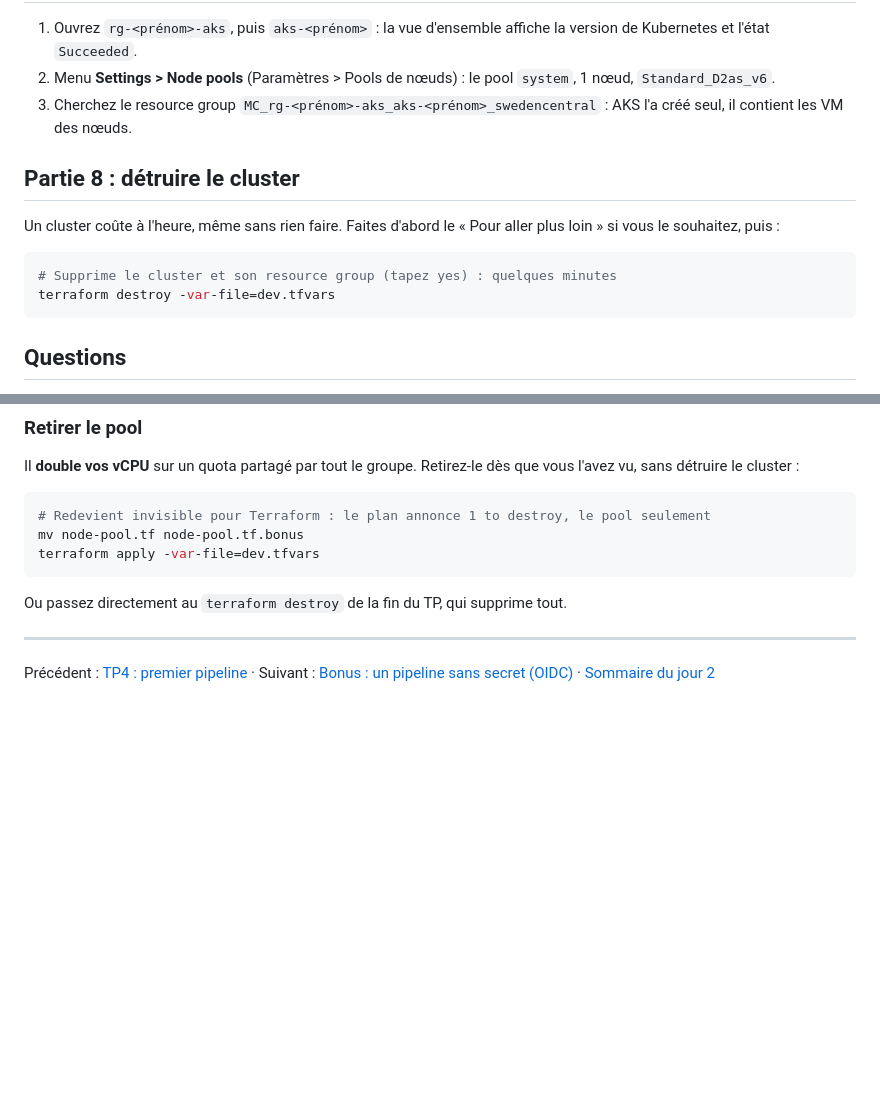
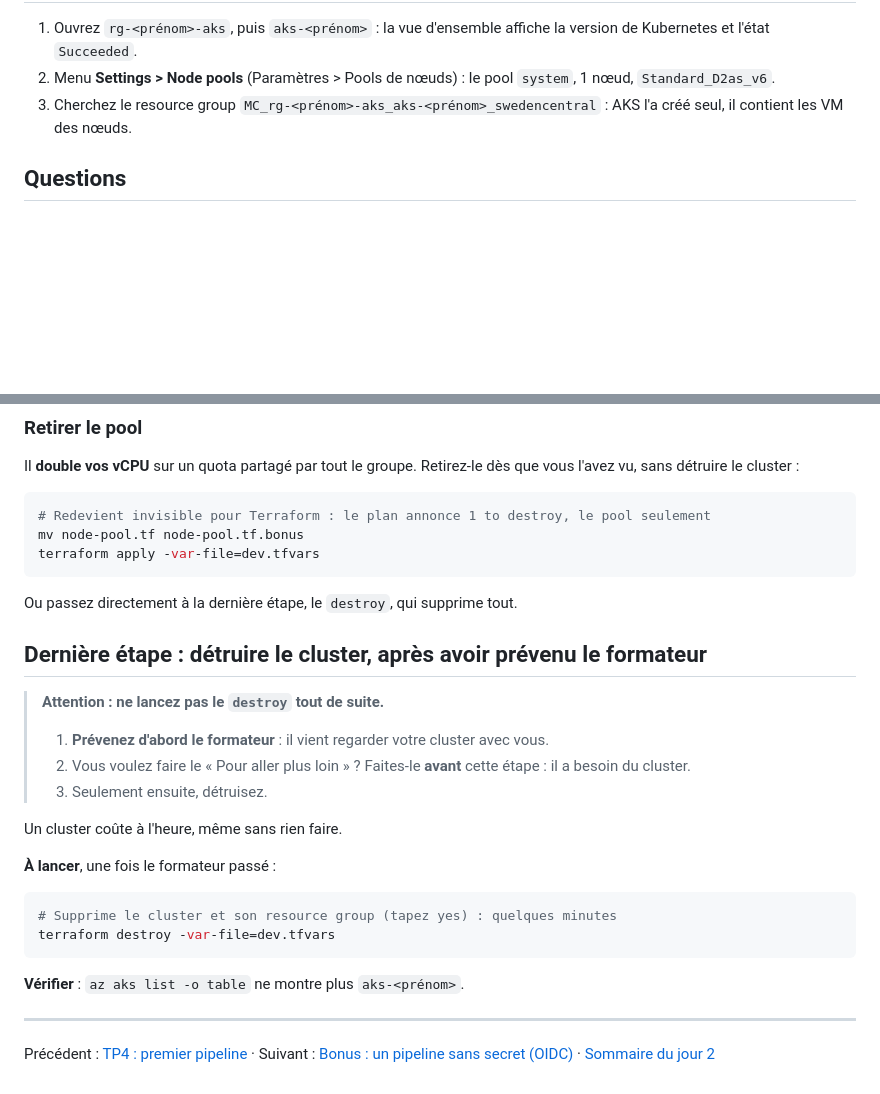
Before and after one commit to MDiakhate12/formation-azure-terraform, a Markdown page: jour2/tp5/README.md, 2 parts joined by grey strips. Rendered like a GitHub page; blank space fills up the shorter version.

Commit message:
Jour 2, TP5 : destruction en toute fin, après passage du formateur

````diff
--- a/jour2/tp5/README.md
+++ b/jour2/tp5/README.md
@@ -191,15 +191,6 @@ terraform plan -var-file=dev.tfvars -var="node_count=2"
 2. Menu **Settings > Node pools** (Paramètres > Pools de nœuds) : le pool `system`, 1 nœud, `Standard_D2as_v6`.
 3. Cherchez le resource group `MC_rg-<prénom>-aks_aks-<prénom>_swedencentral` : AKS l'a créé seul, il contient les VM des nœuds.
 
-## Partie 8 : détruire le cluster
-
-Un cluster coûte à l'heure, même sans rien faire. Faites d'abord le « Pour aller plus loin » si vous le souhaitez, puis :
-
-```bash
-# Supprime le cluster et son resource group (tapez yes) : quelques minutes
-terraform destroy -var-file=dev.tfvars
-```
-
 ## Questions
 
 - Dans quel resource group Azure a-t-il placé les VM des nœuds ?
@@ -250,7 +241,25 @@ mv node-pool.tf node-pool.tf.bonus
 terraform apply -var-file=dev.tfvars
 ```
 
-Ou passez directement au `terraform destroy` de la fin du TP, qui supprime tout.
+Ou passez directement à la dernière étape, le `destroy`, qui supprime tout.
+
+## Dernière étape : détruire le cluster, après avoir prévenu le formateur
+
+> **Attention : ne lancez pas le `destroy` tout de suite.**
+> 1. **Prévenez d'abord le formateur** : il vient regarder votre cluster avec vous.
+> 2. Vous voulez faire le « Pour aller plus loin » ? Faites-le **avant** cette étape : il a besoin du cluster.
+> 3. Seulement ensuite, détruisez.
+
+Un cluster coûte à l'heure, même sans rien faire.
+
+**À lancer**, une fois le formateur passé :
+
+```bash
+# Supprime le cluster et son resource group (tapez yes) : quelques minutes
+terraform destroy -var-file=dev.tfvars
+```
+
+**Vérifier** : `az aks list -o table` ne montre plus `aks-<prénom>`.
 
 ---
 
````
